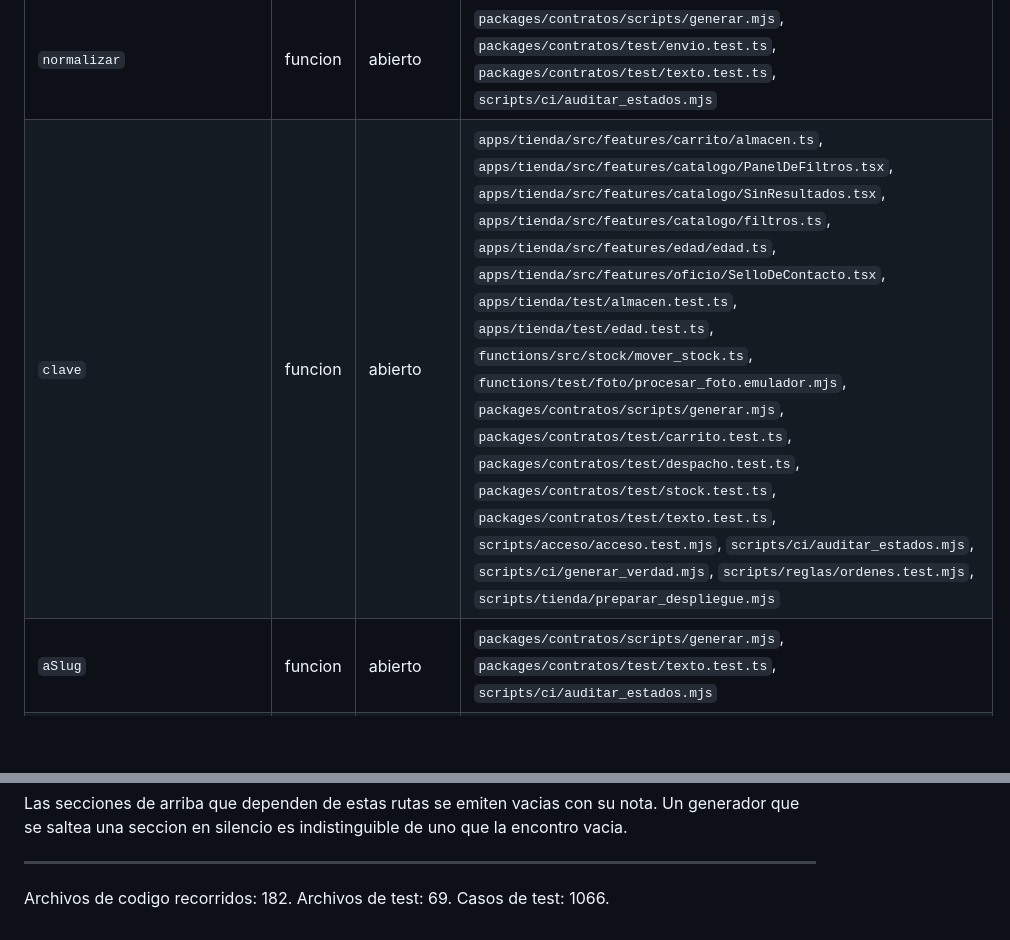
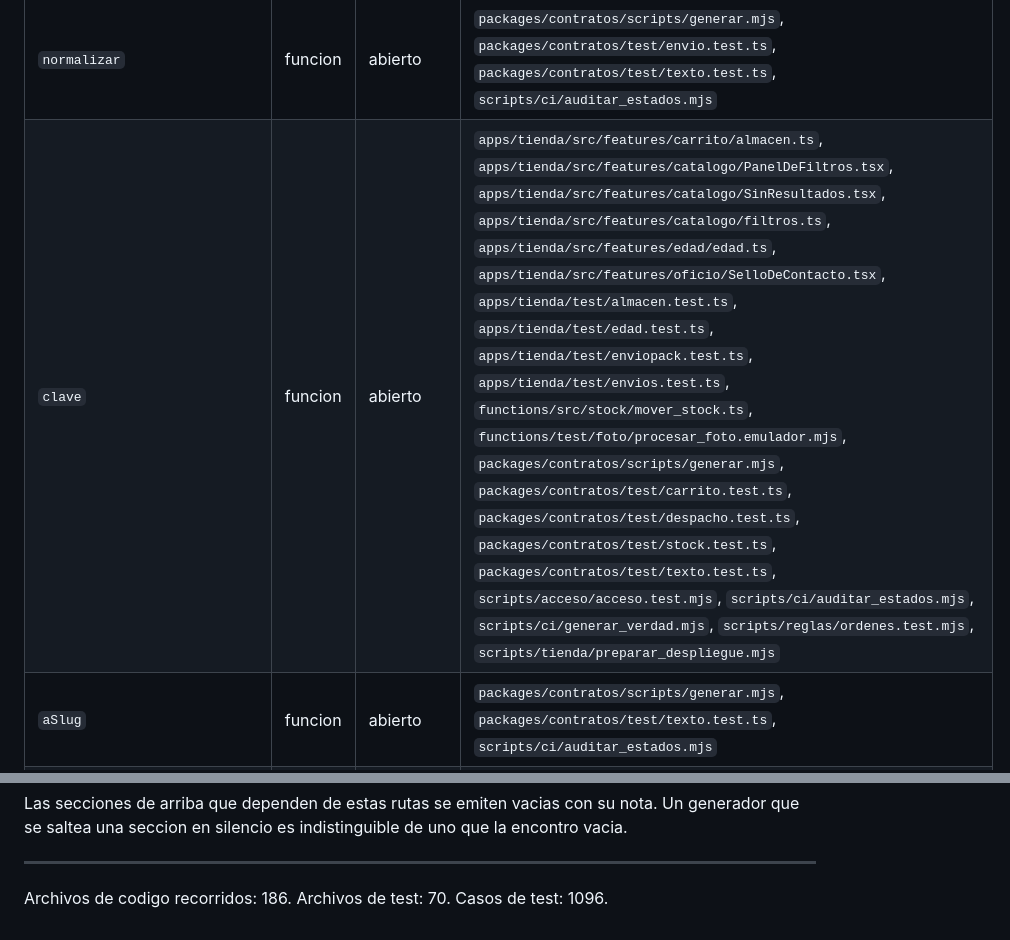
Before and after one commit to aguschazaaa-sudo/bouquet, a Markdown page: docs/vault/_verdad.md, 2 parts joined by grey strips. Rendered like a GitHub page; blank space fills up the shorter version.

```diff
--- a/docs/vault/_verdad.md
+++ b/docs/vault/_verdad.md
@@ -388,7 +389,7 @@ Se buscan referencias en `.ts .tsx .js .jsx .mjs .cjs` del repo entero. El panel
 | `MotivoSinCotizacion` | tipo | **SIN PUERTA - nadie** | - |
 | `ResultadoDeCotizacion` | tipo | abierto | `apps/tienda/src/features/carrito/checkout/useCotizacion.ts`, `apps/tienda/src/server/envios.ts` |
 | `normalizar` | funcion | abierto | `packages/contratos/scripts/generar.mjs`, `packages/contratos/test/envio.test.ts`, `packages/contratos/test/texto.test.ts`, `scripts/ci/auditar_estados.mjs` |
-| `clave` | funcion | abierto | `apps/tienda/src/features/carrito/almacen.ts`, `apps/tienda/src/features/catalogo/PanelDeFiltros.tsx`, `apps/tienda/src/features/catalogo/SinResultados.tsx`, `apps/tienda/src/features/catalogo/filtros.ts`, `apps/tienda/src/features/edad/edad.ts`, `apps/tienda/src/features/oficio/SelloDeContacto.tsx`, `apps/tienda/test/almacen.test.ts`, `apps/tienda/test/edad.test.ts`, `functions/src/stock/mover_stock.ts`, `functions/test/foto/procesar_foto.emulador.mjs`, `packages/contratos/scripts/generar.mjs`, `packages/contratos/test/carrito.test.ts`, `packages/contratos/test/despacho.test.ts`, `packages/contratos/test/stock.test.ts`, `packages/contratos/test/texto.test.ts`, `scripts/acceso/acceso.test.mjs`, `scripts/ci/auditar_estados.mjs`, `scripts/ci/generar_verdad.mjs`, `scripts/reglas/ordenes.test.mjs`, `scripts/tienda/preparar_despliegue.mjs` |
+| `clave` | funcion | abierto | `apps/tienda/src/features/carrito/almacen.ts`, `apps/tienda/src/features/catalogo/PanelDeFiltros.tsx`, `apps/tienda/src/features/catalogo/SinResultados.tsx`, `apps/tienda/src/features/catalogo/filtros.ts`, `apps/tienda/src/features/edad/edad.ts`, `apps/tienda/src/features/oficio/SelloDeContacto.tsx`, `apps/tienda/test/almacen.test.ts`, `apps/tienda/test/edad.test.ts`, `apps/tienda/test/enviopack.test.ts`, `apps/tienda/test/envios.test.ts`, `functions/src/stock/mover_stock.ts`, `functions/test/foto/procesar_foto.emulador.mjs`, `packages/contratos/scripts/generar.mjs`, `packages/contratos/test/carrito.test.ts`, `packages/contratos/test/despacho.test.ts`, `packages/contratos/test/stock.test.ts`, `packages/contratos/test/texto.test.ts`, `scripts/acceso/acceso.test.mjs`, `scripts/ci/auditar_estados.mjs`, `scripts/ci/generar_verdad.mjs`, `scripts/reglas/ordenes.test.mjs`, `scripts/tienda/preparar_despliegue.mjs` |
 | `aSlug` | funcion | abierto | `packages/contratos/scripts/generar.mjs`, `packages/contratos/test/texto.test.ts`, `scripts/ci/auditar_estados.mjs` |
 | `seParecen` | funcion | abierto | `packages/contratos/scripts/generar.mjs`, `packages/contratos/test/texto.test.ts`, `scripts/ci/auditar_estados.mjs` |
 | `ENTRADAS_DE_TEXTO` | valor | solo el generador | `packages/contratos/scripts/generar.mjs`, `packages/contratos/test/texto.test.ts` |
@@ -487,4 +488,4 @@ Las secciones de arriba que dependen de estas rutas se emiten vacias con su nota
 
 ---
 
-Archivos de codigo recorridos: 182. Archivos de test: 69. Casos de test: 1066.
+Archivos de codigo recorridos: 186. Archivos de test: 70. Casos de test: 1096.
```
Also changed, not shown: other parts of docs/vault/_verdad.md (+13 -12 lines).
